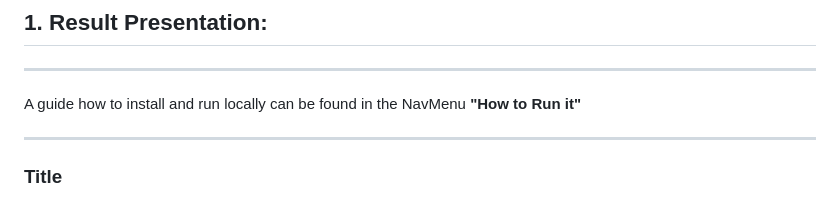
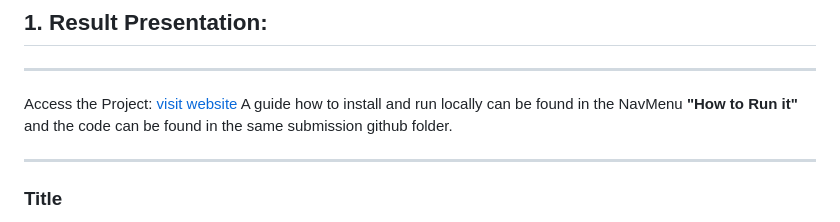
Before and after one commit to sophiebunge/FirstTerm_Submission, a Markdown page: docs/ResultOverview.md, the part around the change. GitHub-like rendering.

Commit message:
website url

```diff
--- a/docs/ResultOverview.md
+++ b/docs/ResultOverview.md
@@ -6,7 +6,8 @@ _Submission 15.03.25_
 
 ---
 
-A guide how to install and run locally can be found in the NavMenu **"How to Run it"**
+Access the Project: [visit website](https://avatarreact-2.onrender.com/)
+A guide how to install and run locally can be found in the NavMenu **"How to Run it"** and the code can be found in the same submission github folder.
 
 ---
 
```
